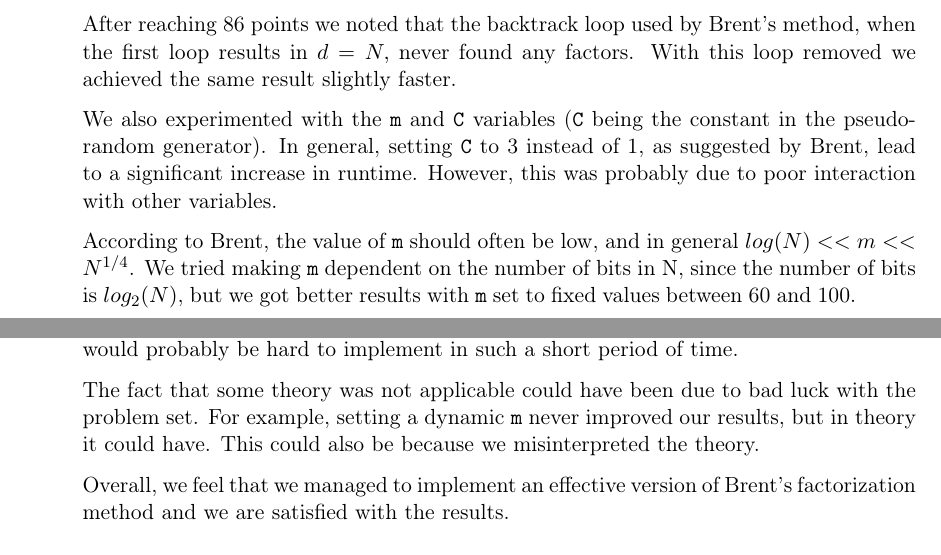
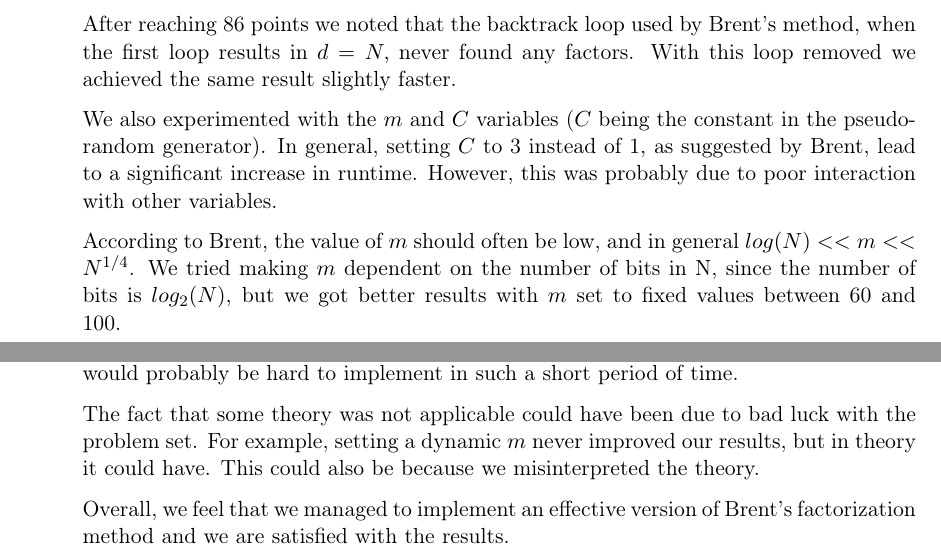
Before and after one commit to MGM-KTH/intfact, a LaTeX document (report/report.tex): two parts of pages 7 and 8 of 9, joined at a grey line, cut so that both start at the same text. Compiled offline with pdfLaTeX.

Commit message:
changed from verbatim to math for variables

```diff
--- a/report/report.tex
+++ b/report/report.tex
@@ -356,12 +356,12 @@ and even if we succeed they could require many iterations.
 After reaching 86 points we noted that the backtrack loop used by Brent's method, when the first loop results in $d = N,$ never found any factors.
 With this loop removed we achieved the same result slightly faster.
 
-We also experimented with the |m| and |C| variables (|C| being the constant in the pseudo-random generator).
-In general, setting |C| to 3 instead of 1, as suggested by Brent, lead to a significant increase in runtime.
+We also experimented with the $m$ and $C$ variables ($C$ being the constant in the pseudo-random generator).
+In general, setting $C$ to 3 instead of 1, as suggested by Brent, lead to a significant increase in runtime.
 However, this was probably due to poor interaction with other variables.
 
-According to Brent, the value of |m| should often be low, and in general $log(N) << m << N^{1/4}$.
-We tried making |m| dependent on the number of bits in N, since the number of bits is $log_2(N)$, but we got better results with |m| set to fixed values between 60 and 100.
+According to Brent, the value of $m$ should often be low, and in general $log(N) << m << N^{1/4}$.
+We tried making $m$ dependent on the number of bits in N, since the number of bits is $log_2(N)$, but we got better results with $m$ set to fixed values between 60 and 100.
 
 % Something about default iterations maxing out at 30k instead of about 100k for most numbers?
 % And maybe mention starting values, "m", "C" etc? C = 1 even for Brent. TLE for 3.
@@ -382,7 +382,7 @@ Given more time, we would have tried to implement the Quadratic Sieve.
 We know that it is better than Pollard's rho algorithm, and it seemed to be the next logical step.
 However, after reading up on how to implement it we came to the conclusion that it would probably be hard to implement in such a short period of time.
 
-The fact that some theory was not applicable could have been due to bad luck with the problem set. For example, setting a dynamic |m| never improved our results, but in theory it could have. This could also be because we misinterpreted the theory.
+The fact that some theory was not applicable could have been due to bad luck with the problem set. For example, setting a dynamic $m$ never improved our results, but in theory it could have. This could also be because we misinterpreted the theory.
 
 Overall, we feel that we managed to implement an effective version of Brent's factorization method and we are satisfied with the results.
 
```
